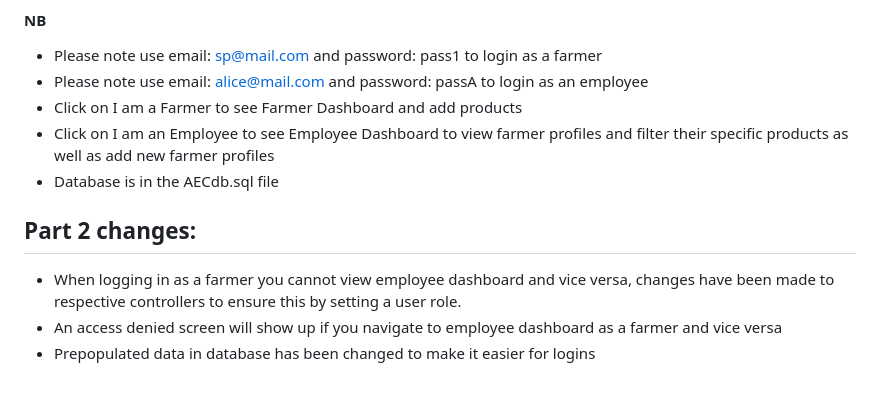
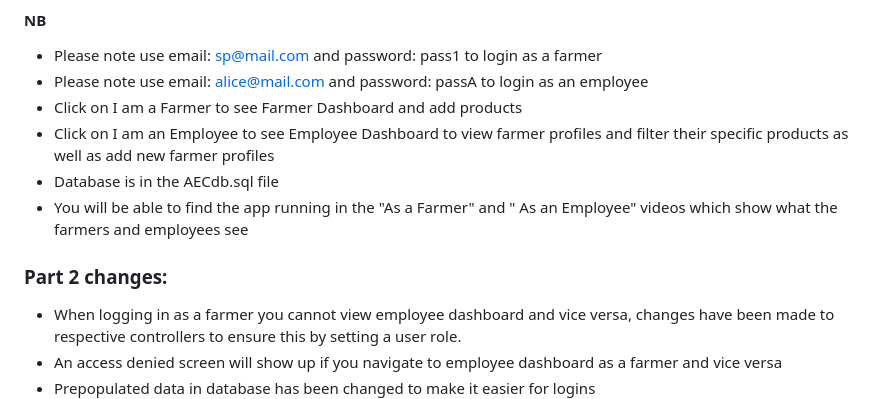
Before and after one commit to ST10262464/St10262464-POE, a Markdown page: README.md, the part around the change. Drawn GitHub-style.

```diff
--- a/README.md
+++ b/README.md
@@ -50,9 +50,10 @@ Farmer Portal:
 - Click on I am a Farmer to see Farmer Dashboard and add products
 - Click on I am an Employee to see Employee Dashboard to view farmer profiles and filter their specific products as well as add new farmer profiles
 - Database is in the AECdb.sql file
+- You will be able to find the app running in the "As a Farmer" and " As an Employee" videos which show what the farmers and employees see
 
 
-## Part 2 changes:
+### Part 2 changes:
 - When logging in as a farmer you cannot view employee dashboard and vice versa, changes have been made to respective controllers to ensure this by setting a user role.
 -	An access denied screen will show up if you navigate to employee dashboard as a farmer and vice versa
 -	Prepopulated data in database has been changed to make it easier for logins
```
